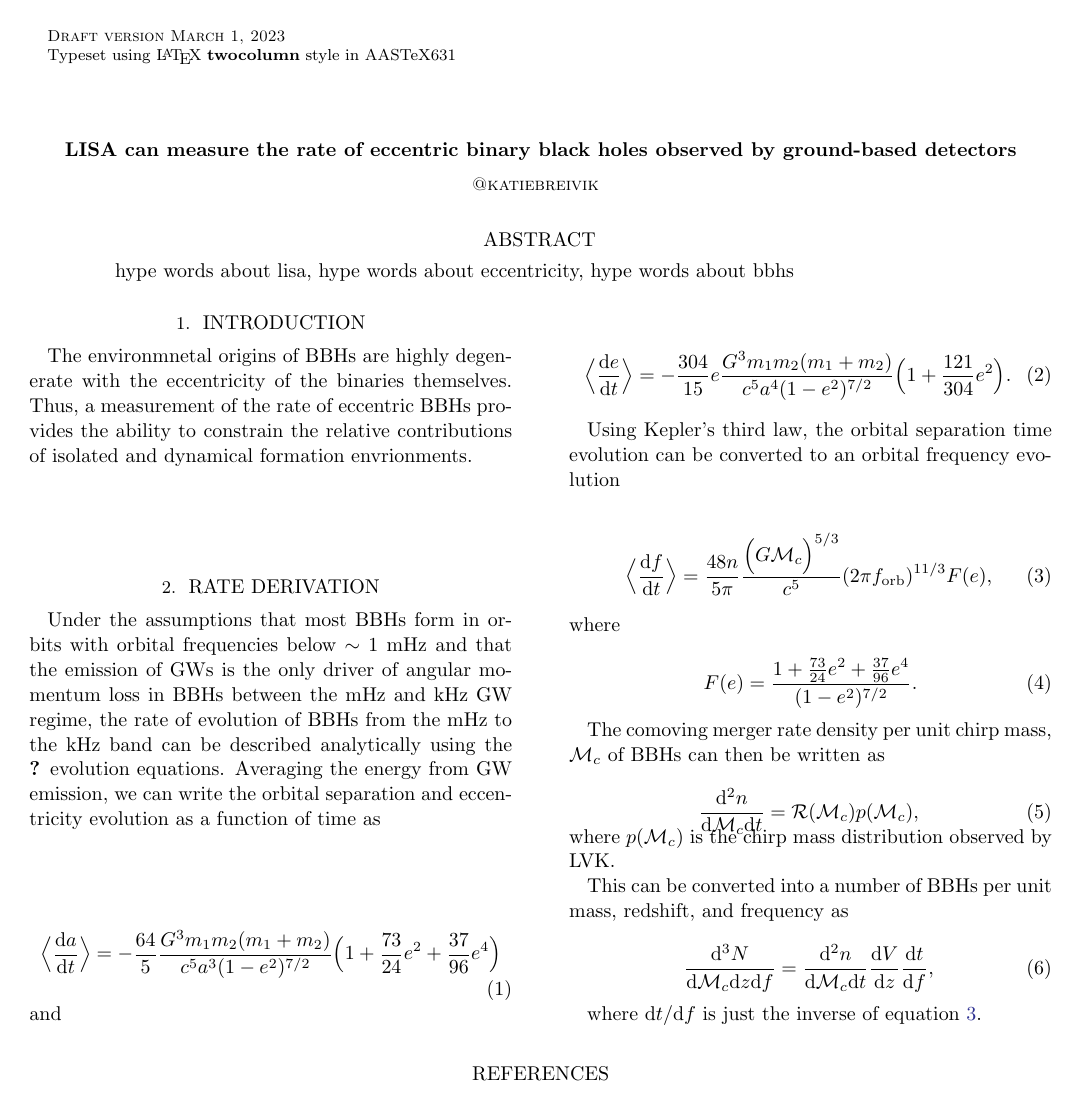
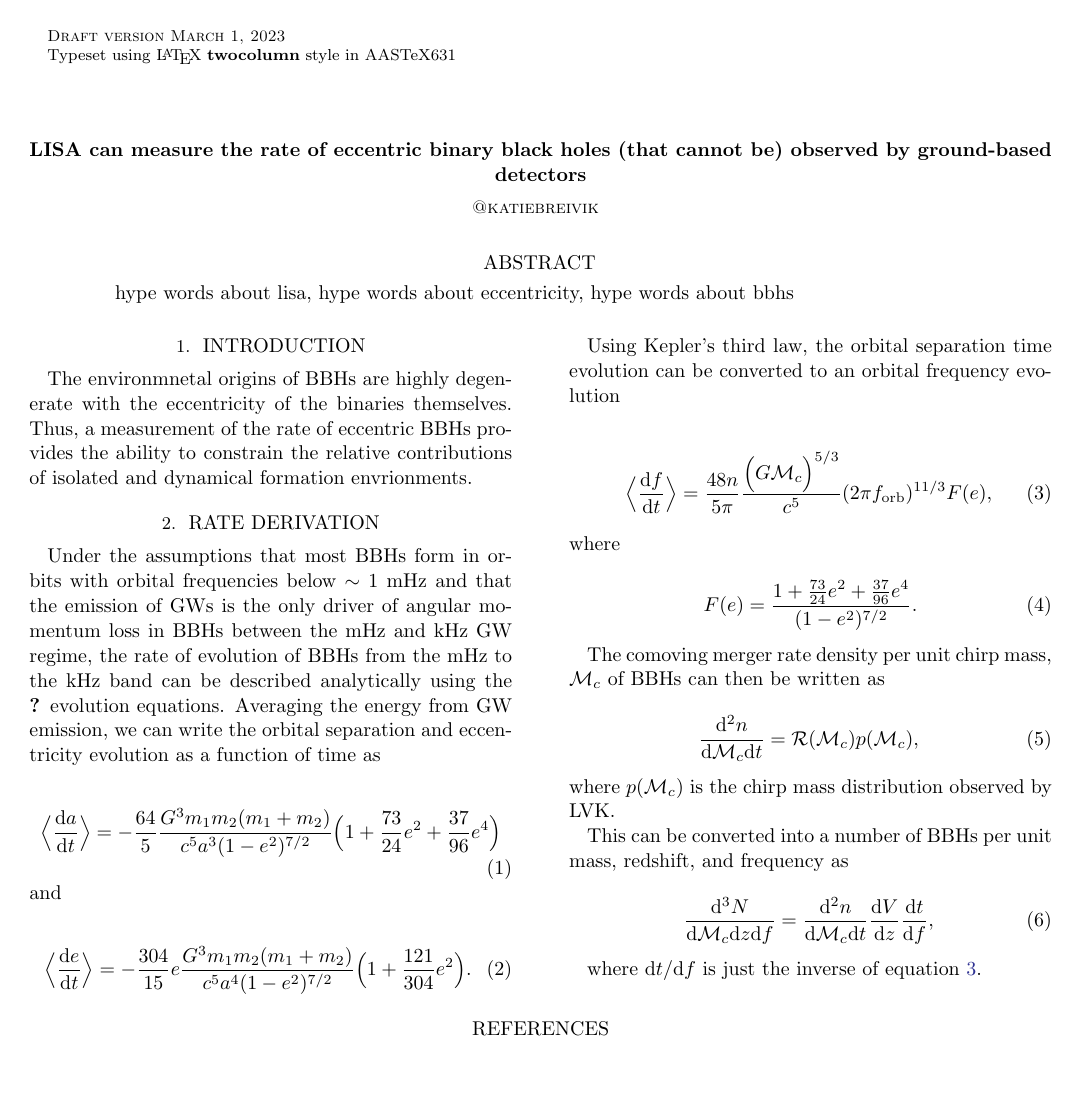
Before and after one commit to katiebreivik/eccentric-catastrophe, a LaTeX paper (src/tex/ms.tex): the whole page. Compiled offline with pdfLaTeX; a LaTeX package or settings file that is missing is left out.

Commit message:
Will improved the title.

```diff
--- a/src/tex/ms.tex
+++ b/src/tex/ms.tex
@@ -6,7 +6,7 @@
 \begin{document}
 
 % Title
-\title{LISA can measure the rate of eccentric binary black holes observed by ground-based detectors}
+\title{LISA can measure the rate of eccentric binary black holes (that cannot be) observed by ground-based detectors}
 
 % Author list
 \author{@katiebreivik}
```
